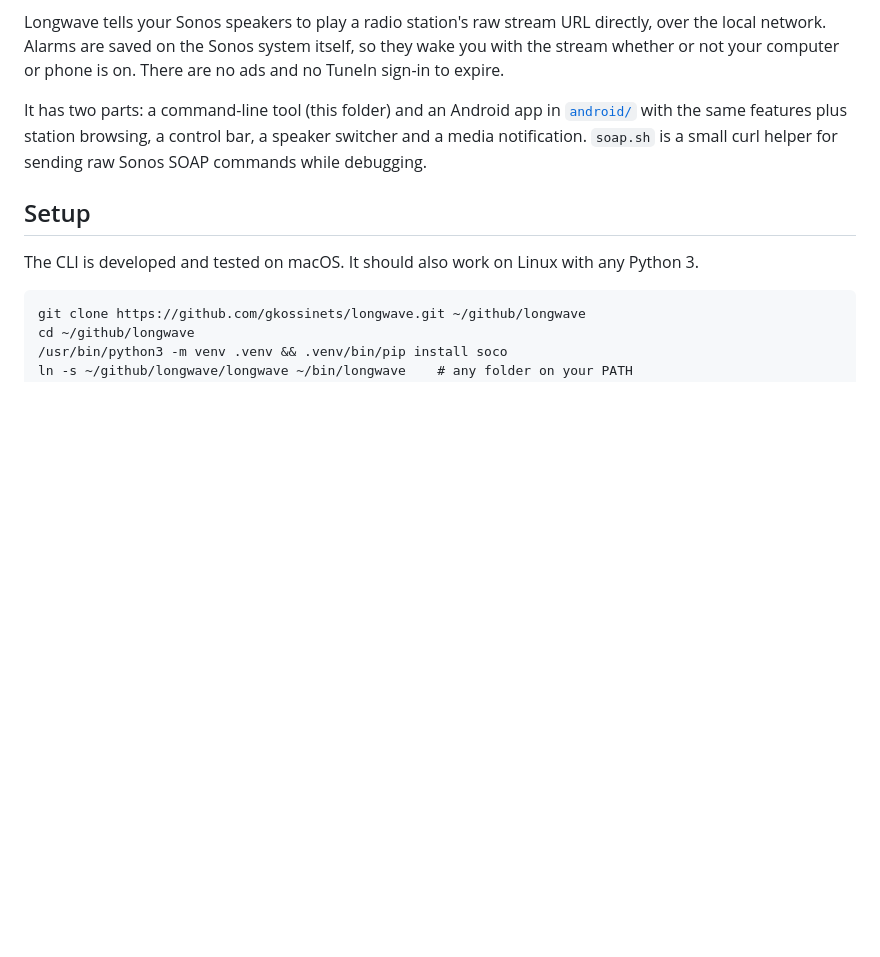
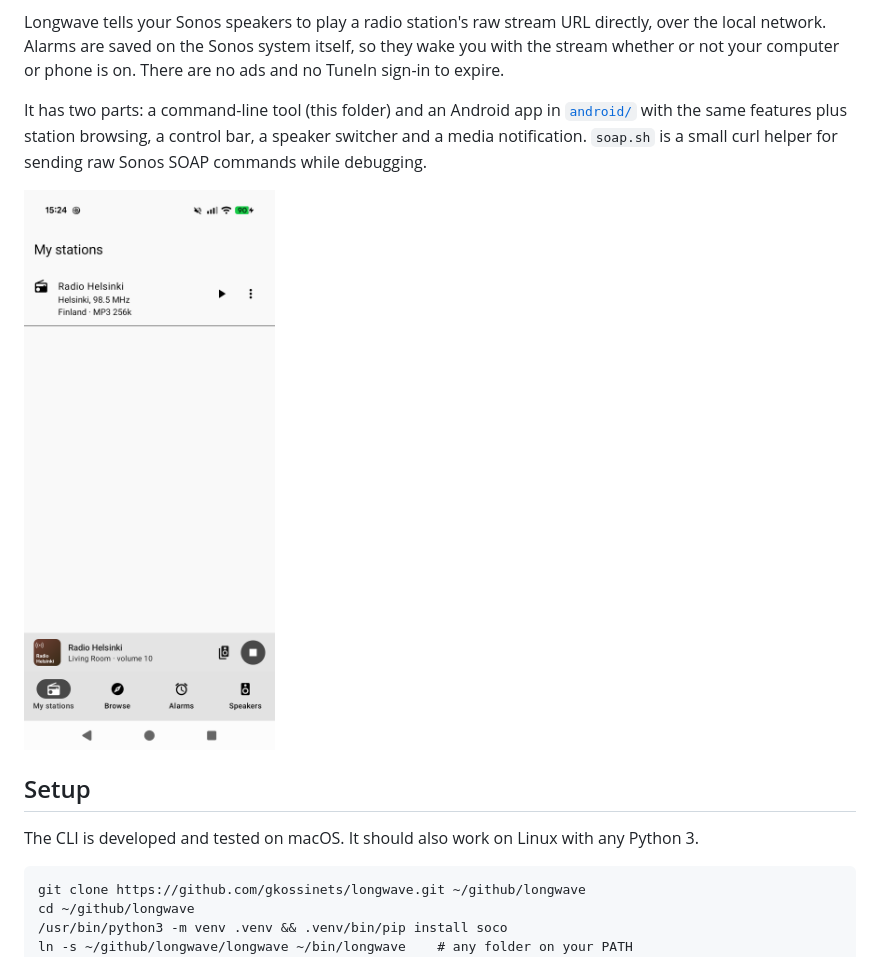
Before and after one commit to gkossinets/longwave, a Markdown page: README.md, the part around the change. Drawn GitHub-style; pictures changed too: docs/app.png (added); blank space fills up the shorter version.

```diff
--- a/README.md
+++ b/README.md
@@ -5,6 +5,8 @@ Internet radio and radio alarms for Sonos speakers, without TuneIn.
 Longwave tells your Sonos speakers to play a radio station's raw stream URL directly, over the local network. Alarms are saved on the Sonos system itself, so they wake you with the stream whether or not your computer or phone is on. There are no ads and no TuneIn sign-in to expire.
 
 It has two parts: a command-line tool (this folder) and an Android app in [`android/`](android/README.md) with the same features plus station browsing, a control bar, a speaker switcher and a media notification. `soap.sh` is a small curl helper for sending raw Sonos SOAP commands while debugging.
+
+<img src="docs/app.png" alt="Longwave Android app: My stations, with Radio Helsinki playing in the Living Room" width="300">
 
 ## Setup
 
```
Also changed, not shown: android/README.md (+4 -0 lines).
